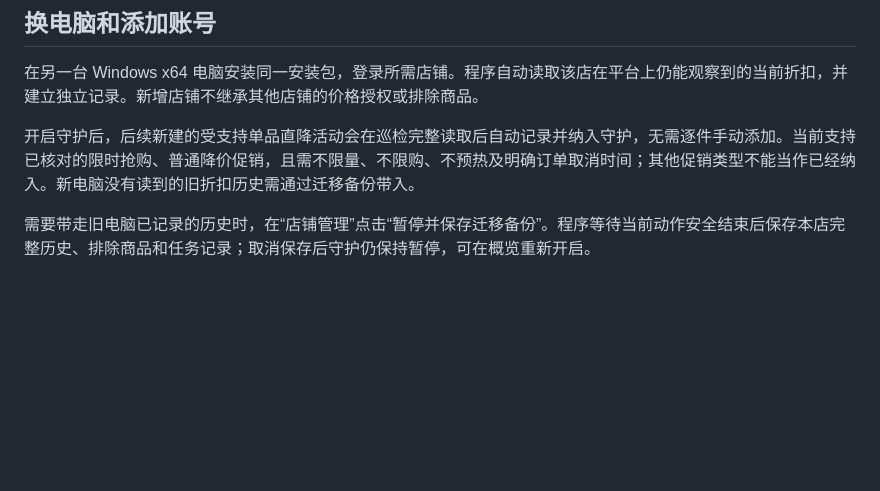
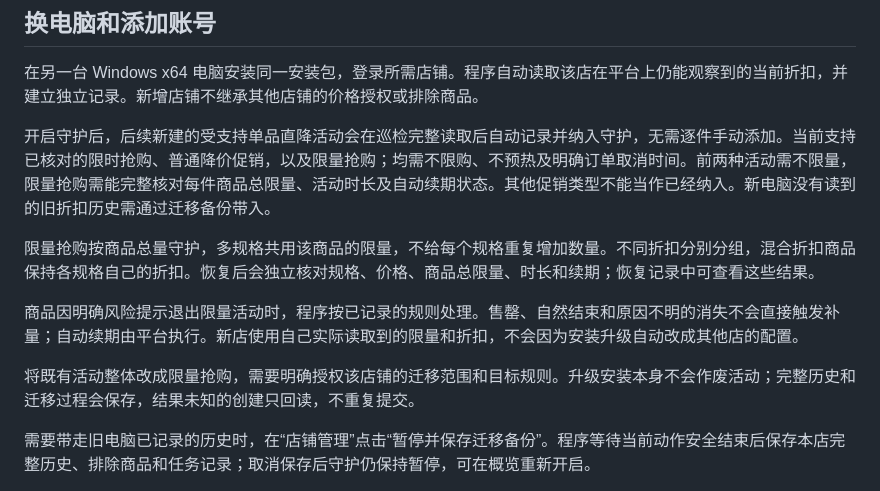
Before and after one commit to qq1395970680-source/doudian-guardian-updates, a Markdown page: USER-GUIDE.md, the part around the change. GitHub-like rendering; blank space fills up the shorter version.

Commit message:
Document limited-sale support and per-shop migration scope

```diff
--- a/USER-GUIDE.md
+++ b/USER-GUIDE.md
@@ -40,7 +40,13 @@
 
 在另一台 Windows x64 电脑安装同一安装包，登录所需店铺。程序自动读取该店在平台上仍能观察到的当前折扣，并建立独立记录。新增店铺不继承其他店铺的价格授权或排除商品。
 
-开启守护后，后续新建的受支持单品直降活动会在巡检完整读取后自动记录并纳入守护，无需逐件手动添加。当前支持已核对的限时抢购、普通降价促销，且需不限量、不限购、不预热及明确订单取消时间；其他促销类型不能当作已经纳入。新电脑没有读到的旧折扣历史需通过迁移备份带入。
+开启守护后，后续新建的受支持单品直降活动会在巡检完整读取后自动记录并纳入守护，无需逐件手动添加。当前支持已核对的限时抢购、普通降价促销，以及限量抢购；均需不限购、不预热及明确订单取消时间。前两种活动需不限量，限量抢购需能完整核对每件商品总限量、活动时长及自动续期状态。其他促销类型不能当作已经纳入。新电脑没有读到的旧折扣历史需通过迁移备份带入。
+
+限量抢购按商品总量守护，多规格共用该商品的限量，不给每个规格重复增加数量。不同折扣分别分组，混合折扣商品保持各规格自己的折扣。恢复后会独立核对规格、价格、商品总限量、时长和续期；恢复记录中可查看这些结果。
+
+商品因明确风险提示退出限量活动时，程序按已记录的规则处理。售罄、自然结束和原因不明的消失不会直接触发补量；自动续期由平台执行。新店使用自己实际读取到的限量和折扣，不会因为安装升级自动改成其他店的配置。
+
+将既有活动整体改成限量抢购，需要明确授权该店铺的迁移范围和目标规则。升级安装本身不会作废活动；完整历史和迁移过程会保存，结果未知的创建只回读，不重复提交。
 
 需要带走旧电脑已记录的历史时，在“店铺管理”点击“暂停并保存迁移备份”。程序等待当前动作安全结束后保存本店完整历史、排除商品和任务记录；取消保存后守护仍保持暂停，可在概览重新开启。
 
```
Also changed, not shown: README.md (+2 -0 lines).
